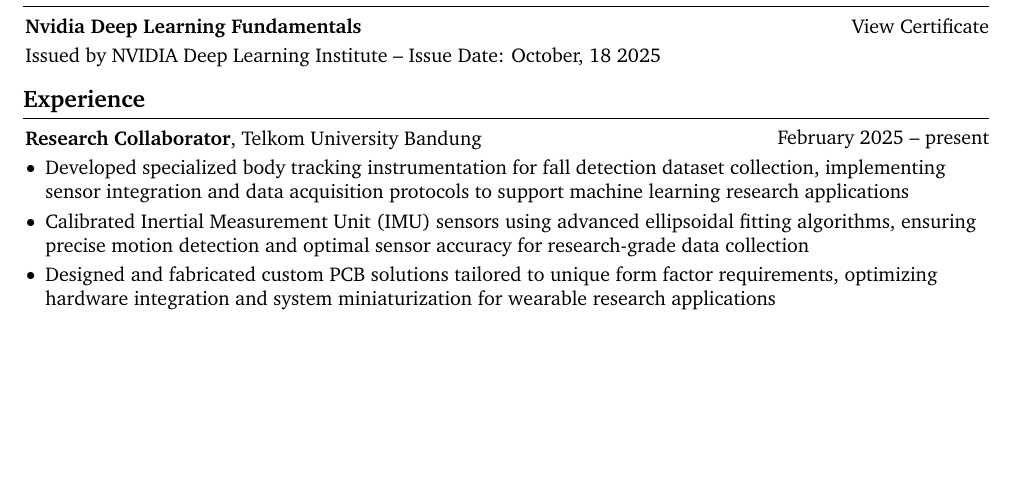
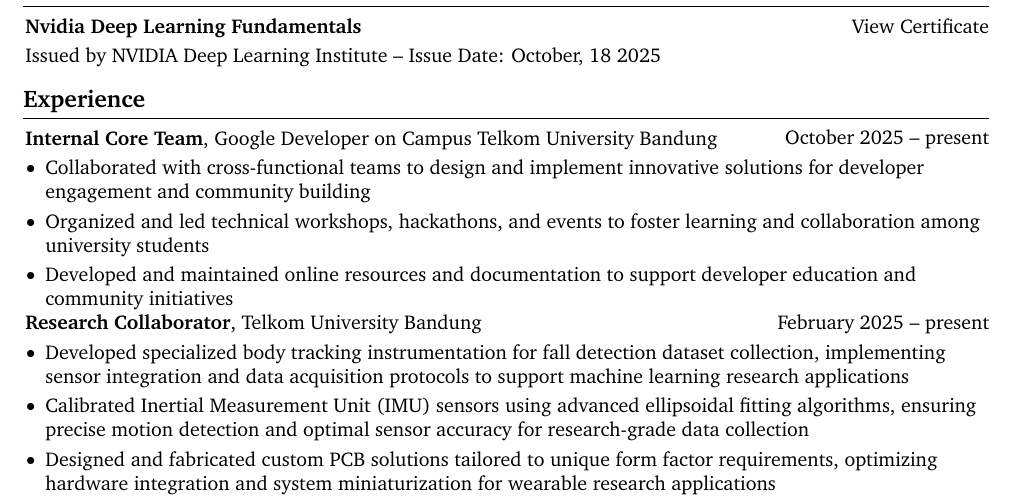
Before and after one commit to Reynadi531/resume, a LaTeX document (main.tex): part of page 1 of 2, cut so that both start at the same text, the shorter picture padded with empty space. Compiled offline with pdfLaTeX.

Commit message:
feat: add position as internal core team gdgoc

```diff
--- a/main.tex
+++ b/main.tex
@@ -227,6 +227,19 @@
 
     \section{Experience}
 
+      \begin{twocolentry}{
+            October 2025 – present
+        }
+            \textbf{Internal Core Team}, Google Developer on Campus Telkom University Bandung\end{twocolentry}
+        \vspace{0.10 cm}
+        \begin{onecolentry}
+            \begin{highlights}
+                \item Collaborated with cross-functional teams to design and implement innovative solutions for developer engagement and community building
+                \item Organized and led technical workshops, hackathons, and events to foster learning and collaboration among university students
+                \item Developed and maintained online resources and documentation to support developer education and community initiatives
+            \end{highlights}
+        \end{onecolentry}
+
         \begin{twocolentry}{
             February 2025 – present
         }
```
Also changed, not shown: main.pdf.
